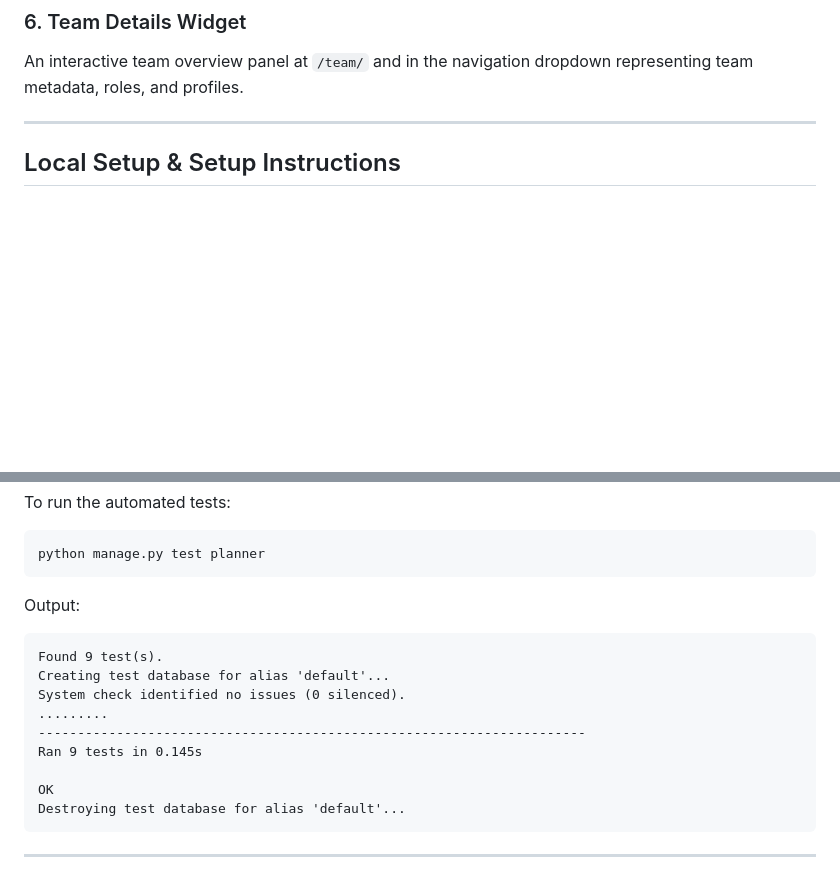
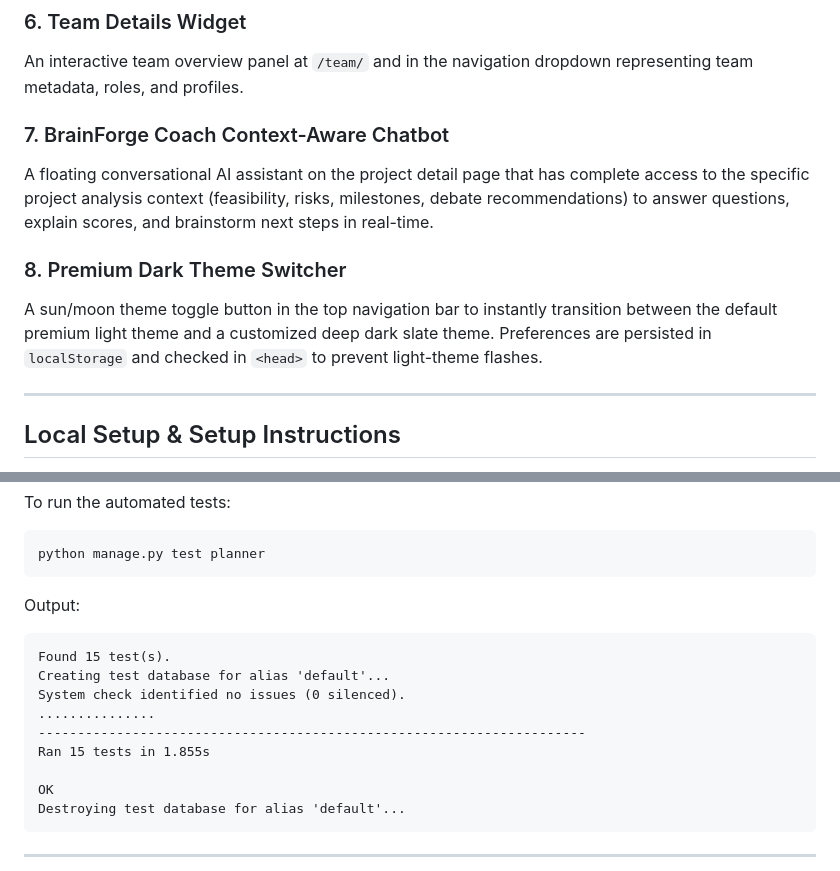
Before and after one commit to Zuhairsyed123/BrainForge-AI, a Markdown page: README.md, 2 parts joined by grey strips. Rendered like a GitHub page; blank space fills up the shorter version.

Commit message:
docs: update README.md with chatbot, dark theme features, and new test outputs

````diff
--- a/README.md
+++ b/README.md
@@ -31,6 +31,12 @@ A prominent `🚀 Load Hackathon Demo` button on the home dashboard that instant
 
 ### 6. Team Details Widget
 An interactive team overview panel at `/team/` and in the navigation dropdown representing team metadata, roles, and profiles.
+
+### 7. BrainForge Coach Context-Aware Chatbot
+A floating conversational AI assistant on the project detail page that has complete access to the specific project analysis context (feasibility, risks, milestones, debate recommendations) to answer questions, explain scores, and brainstorm next steps in real-time.
+
+### 8. Premium Dark Theme Switcher
+A sun/moon theme toggle button in the top navigation bar to instantly transition between the default premium light theme and a customized deep dark slate theme. Preferences are persisted in `localStorage` and checked in `<head>` to prevent light-theme flashes.
 
 ---
 
@@ -92,12 +98,12 @@ python manage.py test planner
 
 Output:
 ```text
-Found 9 test(s).
+Found 15 test(s).
 Creating test database for alias 'default'...
 System check identified no issues (0 silenced).
-.........
+...............
 ----------------------------------------------------------------------
-Ran 9 tests in 0.145s
+Ran 15 tests in 1.855s
 
 OK
 Destroying test database for alias 'default'...
````
